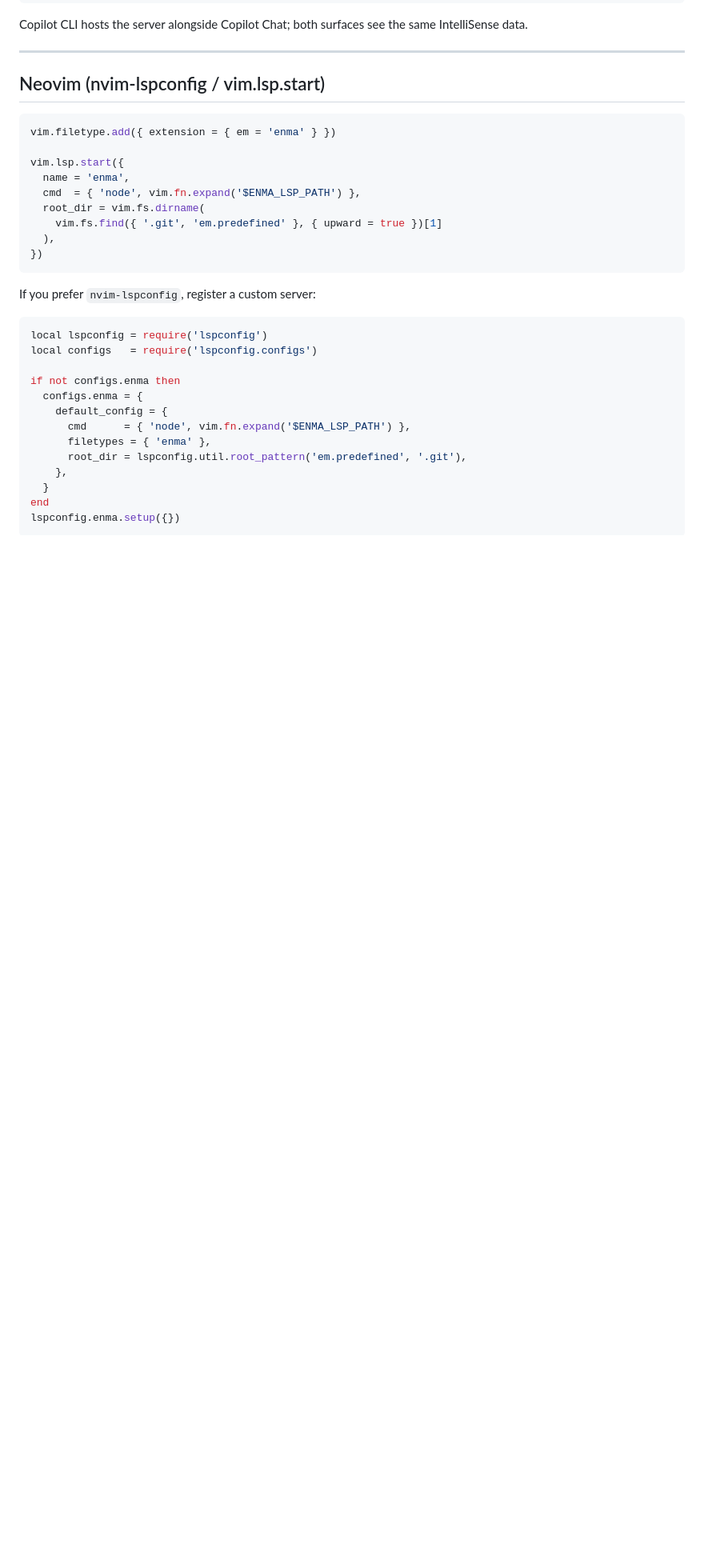
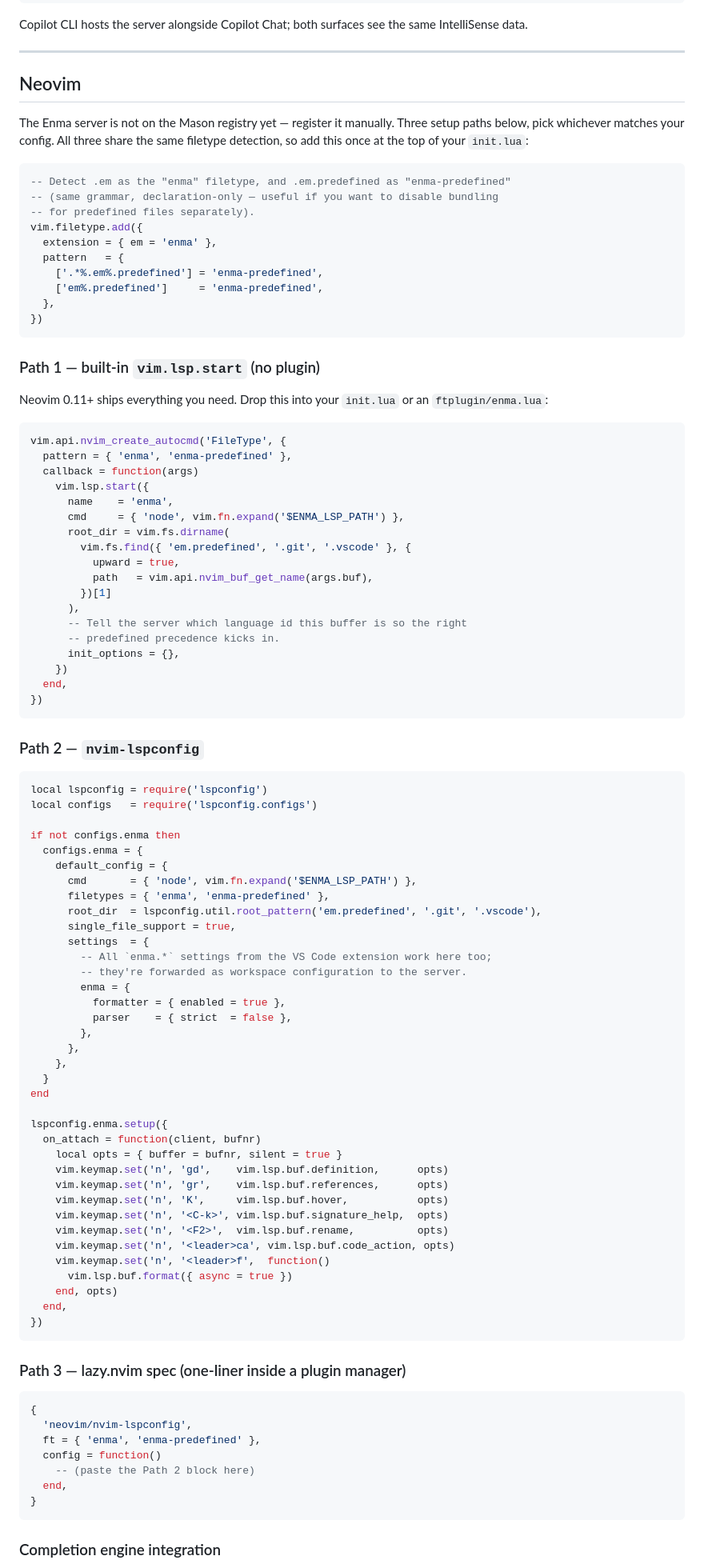
Before and after one commit to sinnafuls/enma-lsp, a Markdown page: docs/standalone-lsp.md, the part around one of its changes. Shown at 80% size. GitHub-like rendering; blank space fills up the shorter version.

````diff
--- a/docs/standalone-lsp.md
+++ b/docs/standalone-lsp.md
@@ -73,21 +73,52 @@ Copilot CLI hosts the server alongside Copilot Chat; both surfaces see the
 same IntelliSense data.
 
 ---
-## Neovim (nvim-lspconfig / vim.lsp.start)
+## Neovim
+
+The Enma server is not on the Mason registry yet — register it manually. Three
+setup paths below, pick whichever matches your config. All three share the
+same filetype detection, so add this once at the top of your `init.lua`:
 
 ```lua
-vim.filetype.add({ extension = { em = 'enma' } })
-
-vim.lsp.start({
-  name = 'enma',
-  cmd  = { 'node', vim.fn.expand('$ENMA_LSP_PATH') },
-  root_dir = vim.fs.dirname(
-    vim.fs.find({ '.git', 'em.predefined' }, { upward = true })[1]
-  ),
+-- Detect .em as the "enma" filetype, and .em.predefined as "enma-predefined"
+-- (same grammar, declaration-only — useful if you want to disable bundling
+-- for predefined files separately).
+vim.filetype.add({
+  extension = { em = 'enma' },
+  pattern   = {
+    ['.*%.em%.predefined'] = 'enma-predefined',
+    ['em%.predefined']     = 'enma-predefined',
+  },
 })
 ```
 
-If you prefer `nvim-lspconfig`, register a custom server:
+### Path 1 — built-in `vim.lsp.start` (no plugin)
+
+Neovim 0.11+ ships everything you need. Drop this into your `init.lua` or an
+`ftplugin/enma.lua`:
+
+```lua
+vim.api.nvim_create_autocmd('FileType', {
+  pattern = { 'enma', 'enma-predefined' },
+  callback = function(args)
+    vim.lsp.start({
+      name    = 'enma',
+      cmd     = { 'node', vim.fn.expand('$ENMA_LSP_PATH') },
+      root_dir = vim.fs.dirname(
+        vim.fs.find({ 'em.predefined', '.git', '.vscode' }, {
+          upward = true,
+          path   = vim.api.nvim_buf_get_name(args.buf),
+        })[1]
+      ),
+      -- Tell the server which language id this buffer is so the right
+      -- predefined precedence kicks in.
+      init_options = {},
+    })
+  end,
+})
+```
+
+### Path 2 — `nvim-lspconfig`
 
 ```lua
 local lspconfig = require('lspconfig')
@@ -96,11 +127,49 @@ local configs   = require('lspconfig.configs')
 if not configs.enma then
   configs.enma = {
     default_config = {
-      cmd      = { 'node', vim.fn.expand('$ENMA_LSP_PATH') },
-      filetypes = { 'enma' },
-      root_dir = lspconfig.util.root_pattern('em.predefined', '.git'),
+      cmd       = { 'node', vim.fn.expand('$ENMA_LSP_PATH') },
+      filetypes = { 'enma', 'enma-predefined' },
+      root_dir  = lspconfig.util.root_pattern('em.predefined', '.git', '.vscode'),
+      single_file_support = true,
+      settings  = {
+        -- All `enma.*` settings from the VS Code extension work here too;
+        -- they're forwarded as workspace configuration to the server.
+        enma = {
+          formatter = { enabled = true },
+          parser    = { strict  = false },
+        },
+      },
     },
   }
 end
-lspconfig.enma.setup({})
+
+lspconfig.enma.setup({
+  on_attach = function(client, bufnr)
+    local opts = { buffer = bufnr, silent = true }
+    vim.keymap.set('n', 'gd',    vim.lsp.buf.definition,      opts)
+    vim.keymap.set('n', 'gr',    vim.lsp.buf.references,      opts)
+    vim.keymap.set('n', 'K',     vim.lsp.buf.hover,           opts)
+    vim.keymap.set('n', '<C-k>', vim.lsp.buf.signature_help,  opts)
+    vim.keymap.set('n', '<F2>',  vim.lsp.buf.rename,          opts)
+    vim.keymap.set('n', '<leader>ca', vim.lsp.buf.code_action, opts)
+    vim.keymap.set('n', '<leader>f',  function()
+      vim.lsp.buf.format({ async = true })
+    end, opts)
+  end,
+})
 ```
+
+### Path 3 — lazy.nvim spec (one-liner inside a plugin manager)
+
+```lua
+{
+  'neovim/nvim-lspconfig',
+  ft = { 'enma', 'enma-predefined' },
+  config = function()
+    -- (paste the Path 2 block here)
+  end,
+}
+```
+
+### Completion engine integration
+
````
Also changed, not shown: other parts of docs/standalone-lsp.md (+115 -2 lines).
